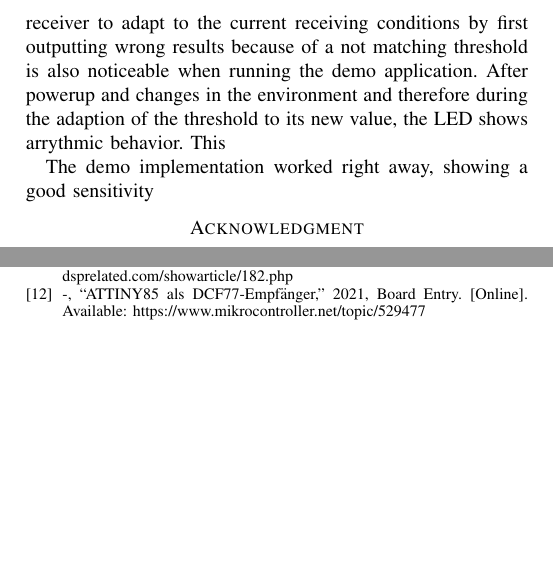
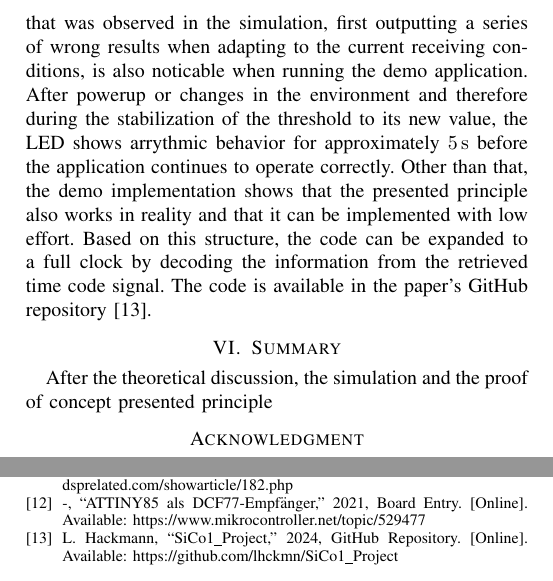
Before and after one commit to lhckmn/SiCo1_Project, a LaTeX paper (paper/main.tex): two parts of page 8 of 8, joined at a grey line, cut at the place of the change, the shorter picture padded with empty space. Compiled offline with pdfLaTeX; a missing font is replaced by an installed copy or a similar font; a LaTeX package or settings file that is missing is left out.

Commit message:
Started with summary

```diff
--- a/paper/main.tex
+++ b/paper/main.tex
@@ -640,16 +640,17 @@ As a segment is ready to be analyzed with every interrupt, the operations needed
 The result of each segment after the detector is then used to turn on or off a General Purpose Input Output (GPIO) that is connected to a LED.
 \par
 Although its rather simplistic implementation, the demo implementation worked right away.
-The observed effect of the receiver to adapt to the current receiving conditions by first outputting wrong results because of a
-not matching threshold is also noticeable when running the demo application.
-After powerup and changes in the environment and therefore during the adaption of the threshold to its new value, the LED shows
-arrythmic behavior.
-This
+The behavior of the receiver that was observed in the simulation, first outputting a series of wrong results when adapting to the
+current receiving conditions, is also noticable when running the demo application.
+After powerup or changes in the environment and therefore during the stabilization of the threshold to its new value, the LED shows
+arrythmic behavior for approximately \SI{5}{\second} before the application continues to operate correctly.
+Other than that, the demo implementation shows that the presented principle also works in reality and that it can be implemented
+with low effort.
+Based on this structure, the code can be expanded to a full clock by decoding the information from the retrieved time code signal.
+The code is available in the paper's GitHub repository \cite{b13}.
 
-
-The demo implementation worked right away, showing a good sensitivity
-
-
+\section{Summary}
+After the theoretical discussion, the simulation and the proof of concept  presented principle
 
 \section*{Acknowledgment}
 The preferred spelling of the word ``acknowledgment'' in America is without
@@ -671,5 +672,6 @@ acknowledgments in the unnumbered footnote on the first page.
 \bibitem{b8} K. Banks, ``The Goertzel Algorithm,'' 2002, Internet Article. [Online]. Available: \url{https://courses.cs.washington.edu/courses/cse466/12au/calendar/Goertzel-EETimes.pdf}
 \bibitem{b11} R. G. Lyons, ``Setting the 3-dB Cutoff Frequency of an Exponential Averager,'' 2012, Internet Article. [Online]. Available: \url{https://www.dsprelated.com/showarticle/182.php}
 \bibitem{b12} -, ``ATTINY85 als DCF77-Empfänger,'' 2021, Board Entry. [Online]. Available: \url{https://www.mikrocontroller.net/topic/529477}
+\bibitem{b13} L. Hackmann, ``SiCo1\_Project,'' 2024, GitHub Repository. [Online]. Available: \url{https://github.com/lhckmn/SiCo1_Project}
 \end{thebibliography}
 \end{document}
```
Also changed, not shown: paper/main.pdf, 1 other file.
